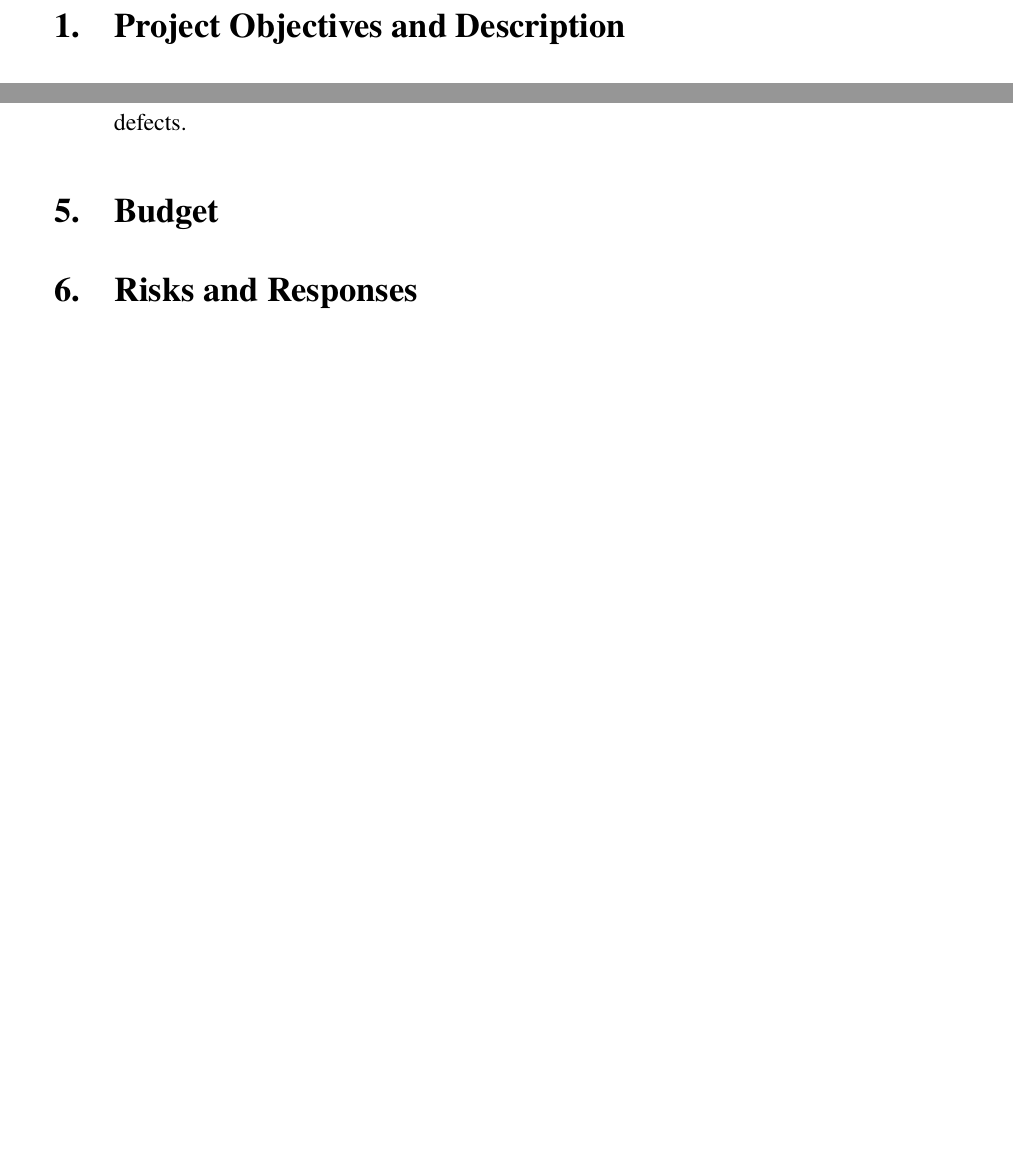
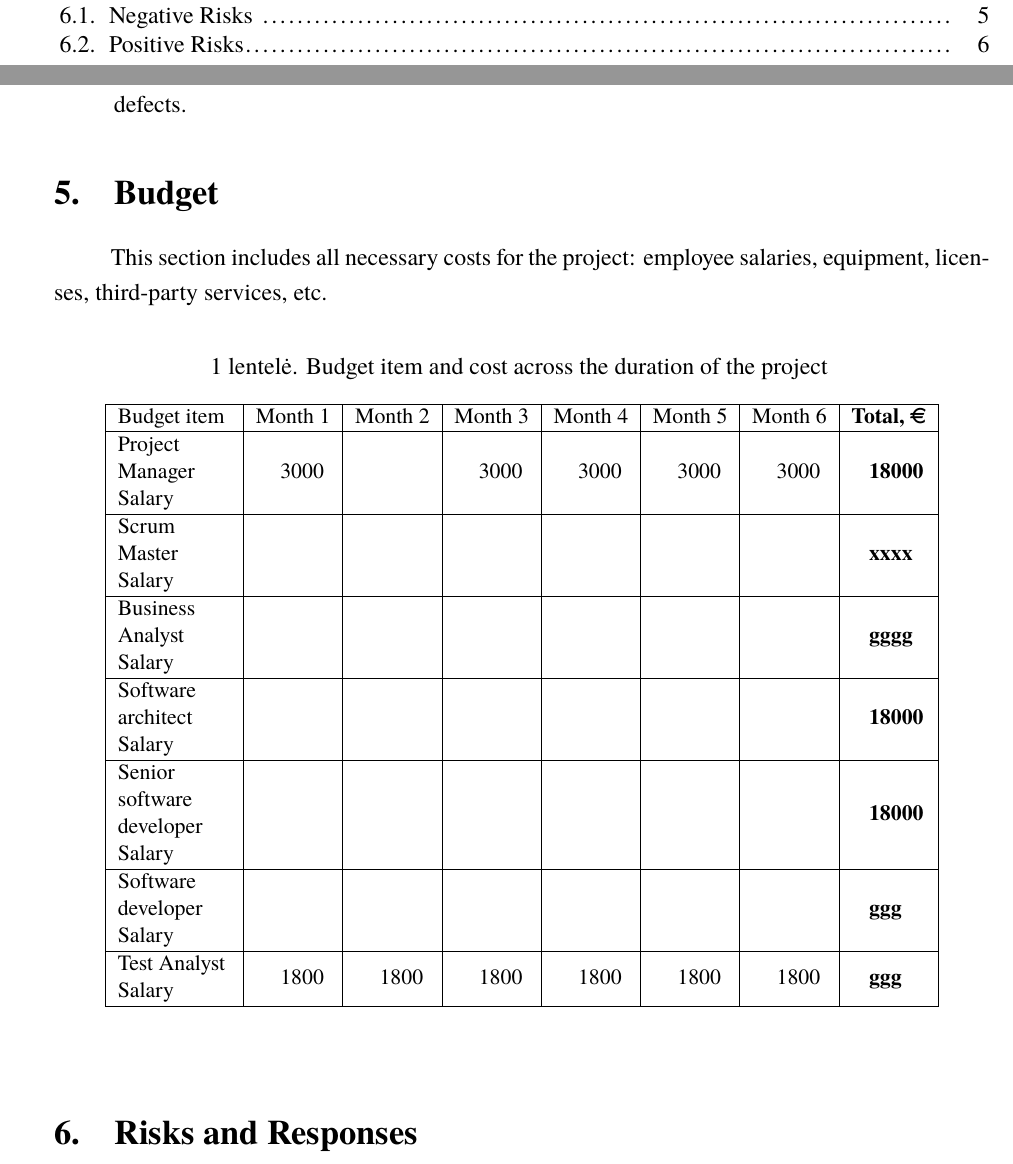
Before and after one commit to macro161/ProjectManagement, a LaTeX document (PM.tex): two parts of pages 3 and 5 of 5 before the commit and two parts of pages 2 and 5 of 7 after it, joined at a grey line, cut at the place of the change, the shorter picture padded with empty space. Compiled offline with XeLaTeX; a missing font is replaced by an installed copy or a similar font.

Commit message:
dsakjdsk

```diff
--- a/PM.tex
+++ b/PM.tex
@@ -14,6 +14,13 @@
 \usepackage{array}
 \usepackage{wrapfig}
 \usepackage{tabu}
+\usepackage{longtable}
+\usepackage{eurosym}
+
+\newcolumntype{L}[1]{>{\raggedright\let\newline\\\arraybackslash\hspace{0pt}}m{#1}}
+\newcolumntype{C}[1]{>{\centering\let\newline\\\arraybackslash\hspace{0pt}}m{#1}}
+\newcolumntype{R}[1]{>{\raggedleft\let\newline\\\arraybackslash\hspace{0pt}}m{#1}}
+
 
 % Titulinio aprašas
 \university{Vilniaus universitetas}
@@ -116,3 +123,78 @@
 	\end{enumerate}
 
 \section{Budget}
+This section includes all necessary costs for the project: employee salaries, equipment, licenses, third-party services, etc.
+
+\begin{center}
+	\setstretch{1.0}
+	\small
+	\begin{longtable}{|L{2cm}|C{1cm}|C{1cm}|C{1cm}|C{1cm}|C{1cm}|C{1cm}|L{1cm}|}
+		\caption{Budget item and cost across the duration of the project}
+		\label{table:EmployeeSalary}
+		\\ \hline
+		Budget item &
+		\multicolumn{1}{c|}{Month 1} &
+		\multicolumn{1}{c|}{Month 2} &
+		\multicolumn{1}{c|}{Month 3} &
+		\multicolumn{1}{c|}{Month 4} &
+		\multicolumn{1}{c|}{Month 5} &
+		\multicolumn{1}{c|}{Month 6} &
+		\multicolumn{1}{c|}{\textbf{Total, \euro}} \\ \hline
+		Project Manager Salary &
+		3000&
+		&
+		3000&
+		3000&
+		3000&
+		3000&
+		\textbf{18000}\\ \hline
+		Scrum Master Salary &
+		&
+		&
+		&
+		&
+		&
+		&
+		\textbf{xxxx}\\ \hline
+		Business Analyst Salary &
+		&
+		&
+		&
+		&
+		&
+		&
+		\textbf{gggg}\\ \hline
+		Software architect Salary &
+		&
+		&
+		&
+		&
+		&
+		&
+		\textbf{18000}\\ \hline
+		Senior software developer Salary &
+		&
+		&
+		&
+		&
+		&
+		&
+		\textbf{18000}\\ \hline
+		Software developer Salary &
+		&
+		&
+		&
+		&
+		&
+		&
+		\textbf{ggg}\\ \hline
+		Test Analyst Salary &
+		1800&
+		1800&
+		1800&
+		1800&
+		1800&
+		1800&
+		\textbf{ggg}\\ \hline
+\end{longtable}
+\end{center}
```
Also changed, not shown: PM.tex (44 more changed lines).
